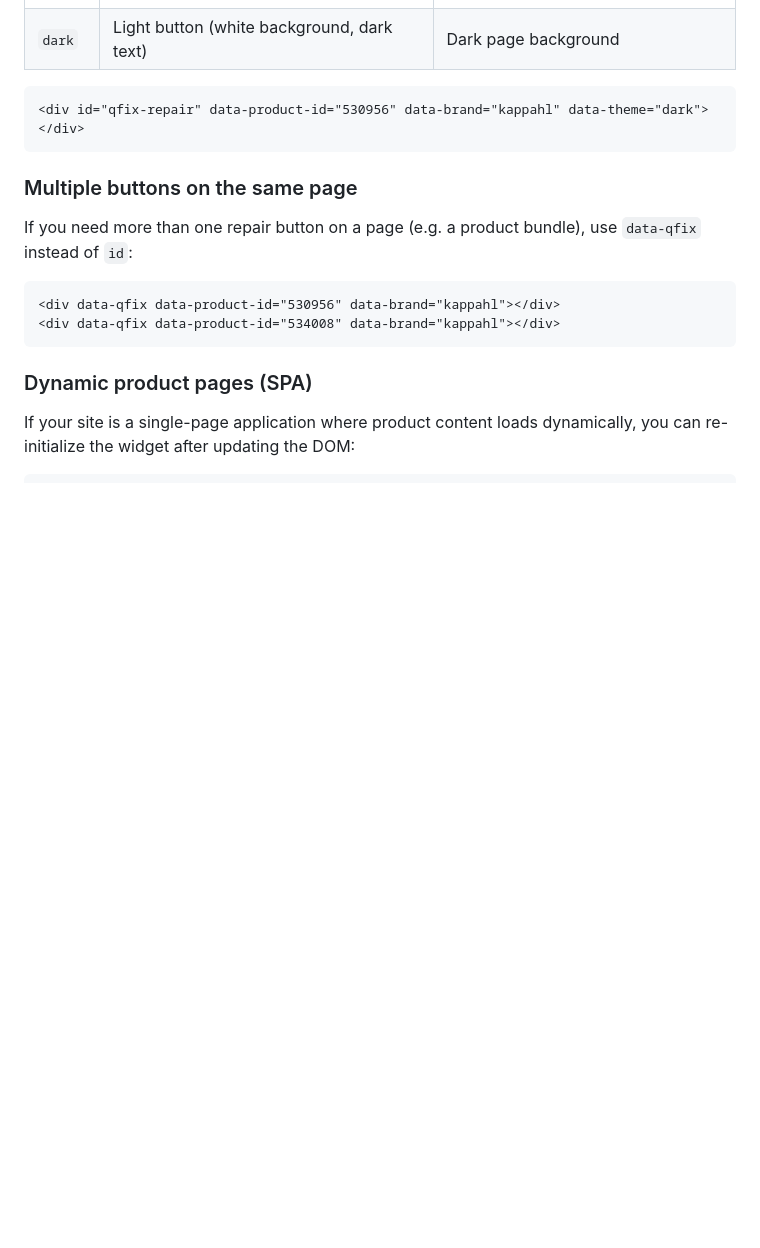
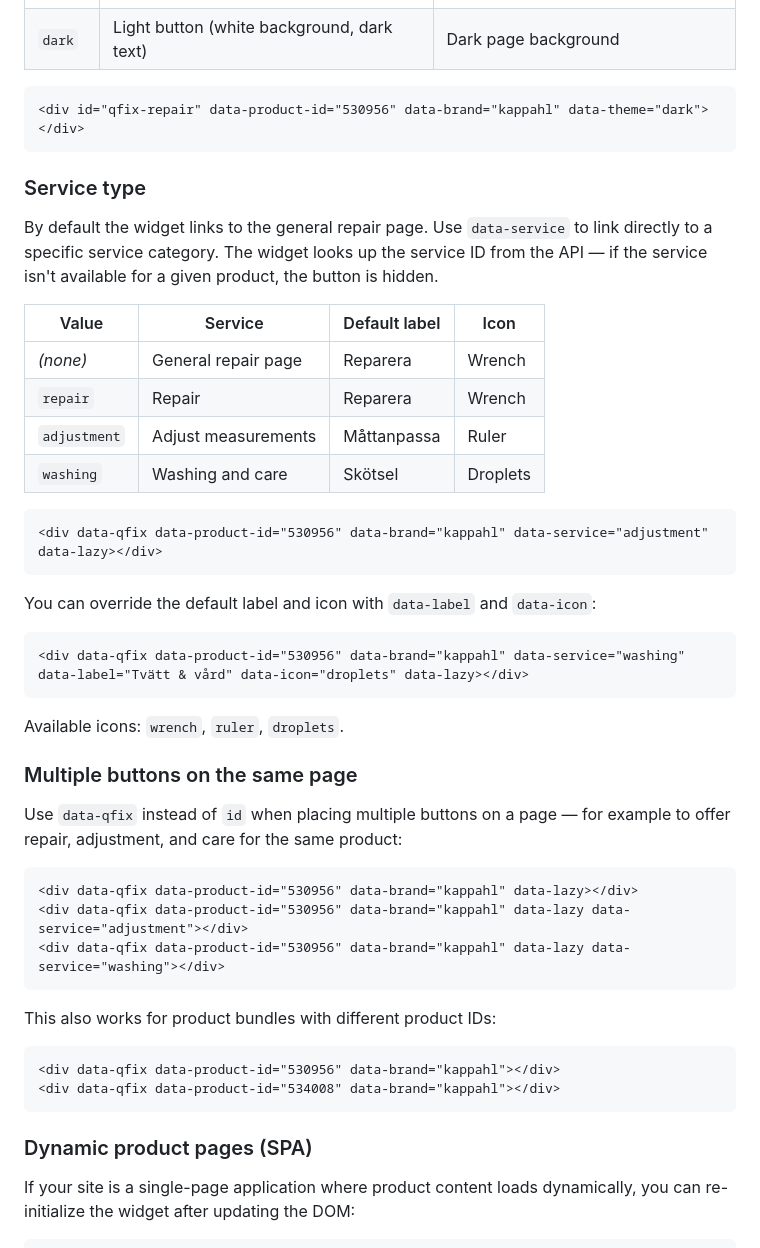
Before and after one commit to catchupa/qfix-mapper, a Markdown page: widget/README.md, the part around one of its changes. Rendered like a GitHub page; blank space fills up the shorter version.

Commit message:
Document data-service attribute and service types in README
Co-Authored-By: Claude Opus 4.6 <noreply@anthropic.com>

````diff
--- a/widget/README.md
+++ b/widget/README.md
@@ -124,9 +126,40 @@ The widget comes in two variants. Set the `data-theme` attribute to match your p
 <div id="qfix-repair" data-product-id="530956" data-brand="kappahl" data-theme="dark"></div>
 ```
 
+### Service type
+
+By default the widget links to the general repair page. Use `data-service` to link directly to a specific service category. The widget looks up the service ID from the API — if the service isn't available for a given product, the button is hidden.
+
+| Value        | Service                | Default label  | Icon     |
+|--------------|------------------------|----------------|----------|
+| *(none)*     | General repair page    | Reparera       | Wrench   |
+| `repair`     | Repair                 | Reparera       | Wrench   |
+| `adjustment` | Adjust measurements    | Måttanpassa    | Ruler    |
+| `washing`    | Washing and care       | Skötsel        | Droplets |
+
+```html
+<div data-qfix data-product-id="530956" data-brand="kappahl" data-service="adjustment" data-lazy></div>
+```
+
+You can override the default label and icon with `data-label` and `data-icon`:
+
+```html
+<div data-qfix data-product-id="530956" data-brand="kappahl" data-service="washing" data-label="Tvätt & vård" data-icon="droplets" data-lazy></div>
+```
+
+Available icons: `wrench`, `ruler`, `droplets`.
+
 ### Multiple buttons on the same page
 
-If you need more than one repair button on a page (e.g. a product bundle), use `data-qfix` instead of `id`:
+Use `data-qfix` instead of `id` when placing multiple buttons on a page — for example to offer repair, adjustment, and care for the same product:
+
+```html
+<div data-qfix data-product-id="530956" data-brand="kappahl" data-lazy></div>
+<div data-qfix data-product-id="530956" data-brand="kappahl" data-lazy data-service="adjustment"></div>
+<div data-qfix data-product-id="530956" data-brand="kappahl" data-lazy data-service="washing"></div>
+```
+
+This also works for product bundles with different product IDs:
 
 ```html
 <div data-qfix data-product-id="530956" data-brand="kappahl"></div>
````
Also changed, not shown: other parts of widget/README.md (+5 -3 lines).
